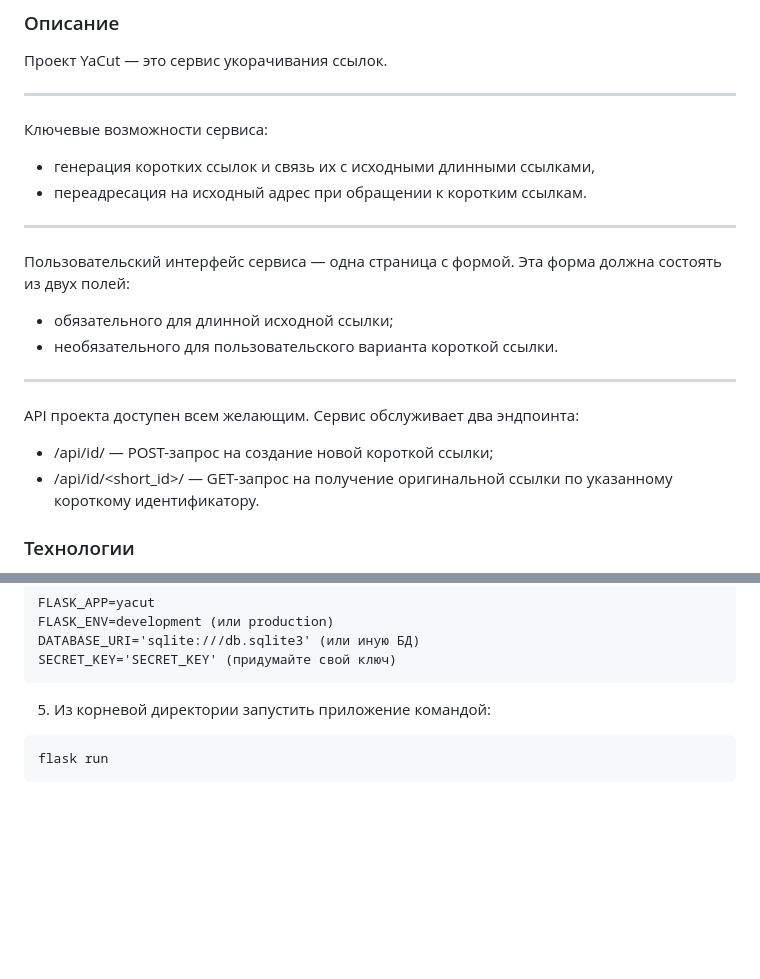
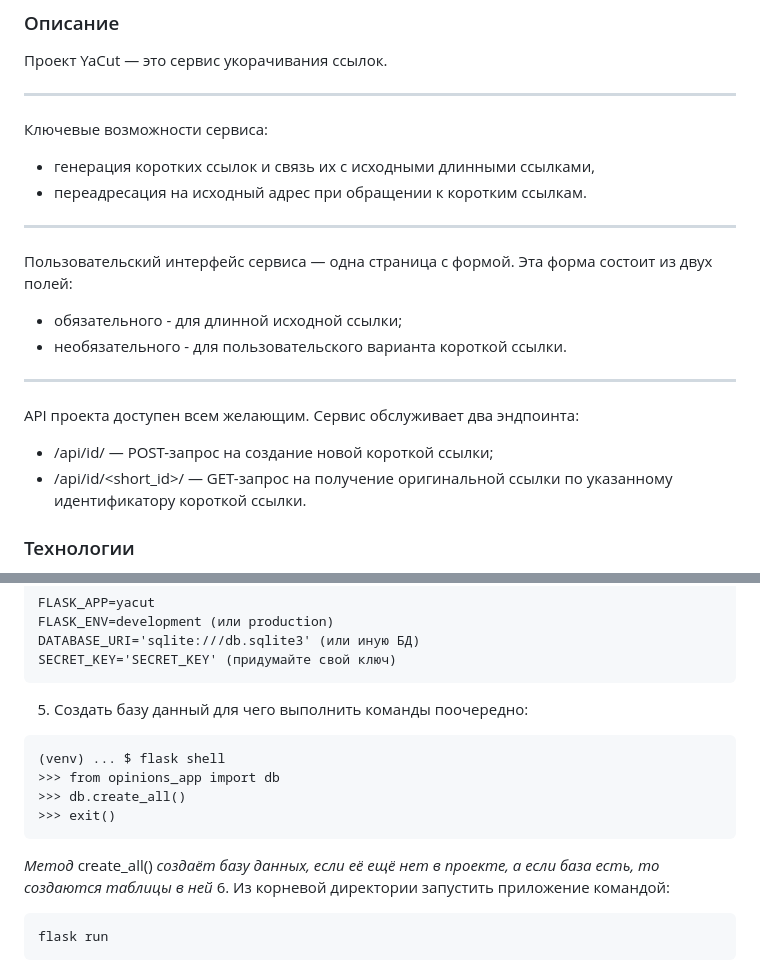
Before and after one commit to Gashev1989/linkcut, a Markdown page: README.md, 2 parts joined by grey strips. GitHub-like rendering; blank space fills up the shorter version.

````diff
--- a/README.md
+++ b/README.md
@@ -7,14 +7,14 @@
 - переадресация на исходный адрес при обращении к коротким ссылкам.
 ***
 Пользовательский интерфейс сервиса — одна страница с формой.
-Эта форма должна состоять из двух полей:
-- обязательного для длинной исходной ссылки;
-- необязательного для пользовательского варианта короткой ссылки.
+Эта форма состоит из двух полей:
+- обязательного - для длинной исходной ссылки;
+- необязательного - для пользовательского варианта короткой ссылки.
 ***
 API проекта доступен всем желающим.
 Сервис обслуживает два эндпоинта:
 - /api/id/ — POST-запрос на создание новой короткой ссылки;
-- /api/id/<short_id>/ — GET-запрос на получение оригинальной ссылки по указанному короткому идентификатору.
+- /api/id/<short_id>/ — GET-запрос на получение оригинальной ссылки по указанному идентификатору короткой ссылки.
 
 ### Технологии
 **Язык:**
@@ -57,7 +57,15 @@ FLASK_ENV=development (или production)
 DATABASE_URI='sqlite:///db.sqlite3' (или иную БД)
 SECRET_KEY='SECRET_KEY' (придумайте свой ключ)
 ```
-5. Из корневой директории запустить приложение командой:
+5. Создать базу данный для чего выполнить команды поочередно:
+```
+(venv) ... $ flask shell
+>>> from opinions_app import db
+>>> db.create_all()
+>>> exit()
+```
+*Метод* create_all() *создаёт базу данных, если её ещё нет в проекте, а если база есть, то создаются таблицы в ней*
+6. Из корневой директории запустить приложение командой:
 ```
 flask run
 ```
````
